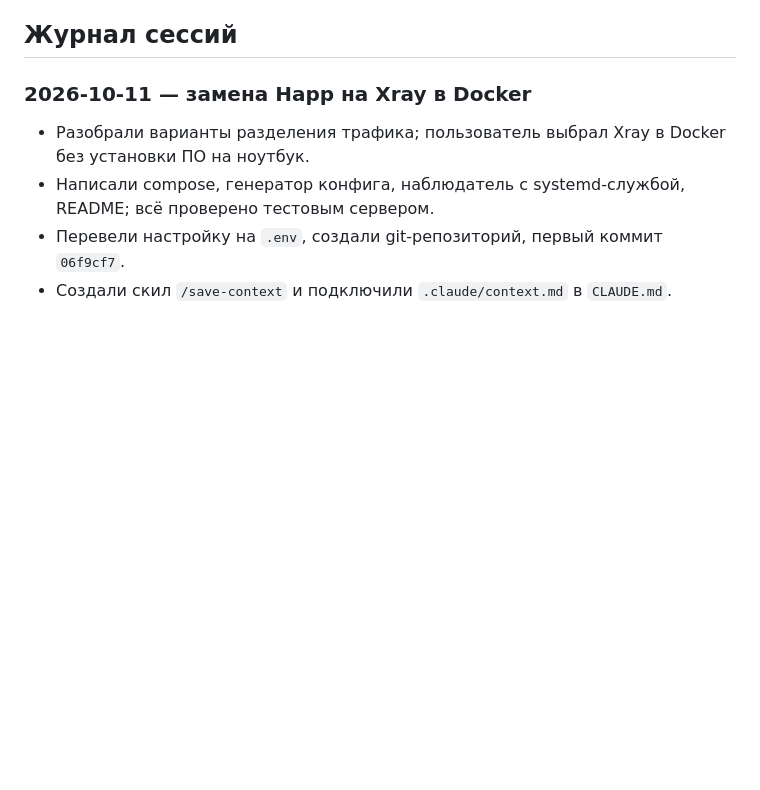
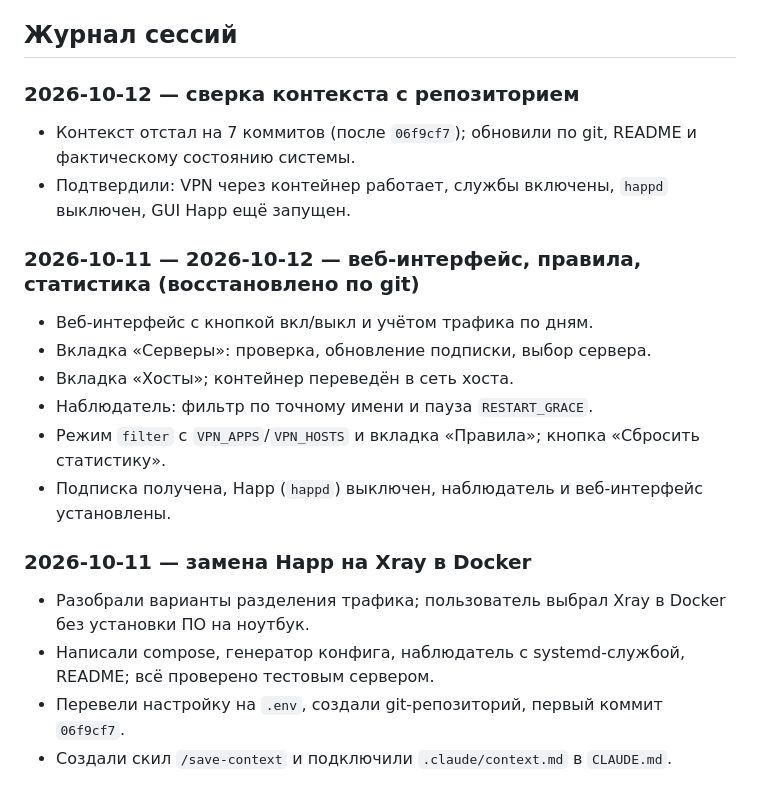
Before and after one commit to dlarin/lan_vpn_proxy, a Markdown page: .claude/context.md, the part around one of its changes. Drawn GitHub-style; blank space fills up the shorter version.

```diff
--- a/.claude/context.md
+++ b/.claude/context.md
@@ -43,5 +64,17 @@ _Обновлено: 2026-10-11. Файл ведёт скил `/save-context`._
 
 ## Журнал сессий
+### 2026-10-12 — сверка контекста с репозиторием
+- Контекст отстал на 7 коммитов (после `06f9cf7`); обновили по git, README и фактическому состоянию системы.
+- Подтвердили: VPN через контейнер работает, службы включены, `happd` выключен, GUI Happ ещё запущен.
+
+### 2026-10-11 — 2026-10-12 — веб-интерфейс, правила, статистика (восстановлено по git)
+- Веб-интерфейс с кнопкой вкл/выкл и учётом трафика по дням.
+- Вкладка «Серверы»: проверка, обновление подписки, выбор сервера.
+- Вкладка «Хосты»; контейнер переведён в сеть хоста.
+- Наблюдатель: фильтр по точному имени и пауза `RESTART_GRACE`.
+- Режим `filter` с `VPN_APPS`/`VPN_HOSTS` и вкладка «Правила»; кнопка «Сбросить статистику».
+- Подписка получена, Happ (`happd`) выключен, наблюдатель и веб-интерфейс установлены.
+
 ### 2026-10-11 — замена Happ на Xray в Docker
 - Разобрали варианты разделения трафика; пользователь выбрал Xray в Docker без установки ПО на ноутбук.
 - Написали compose, генератор конфига, наблюдатель с systemd-службой, README; всё проверено тестовым сервером.
```
Also changed, not shown: other parts of .claude/context.md (+36 -15 lines).
